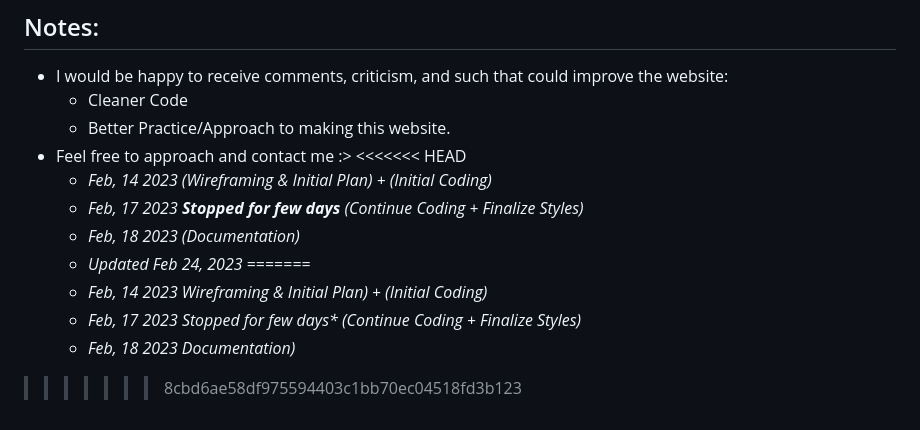
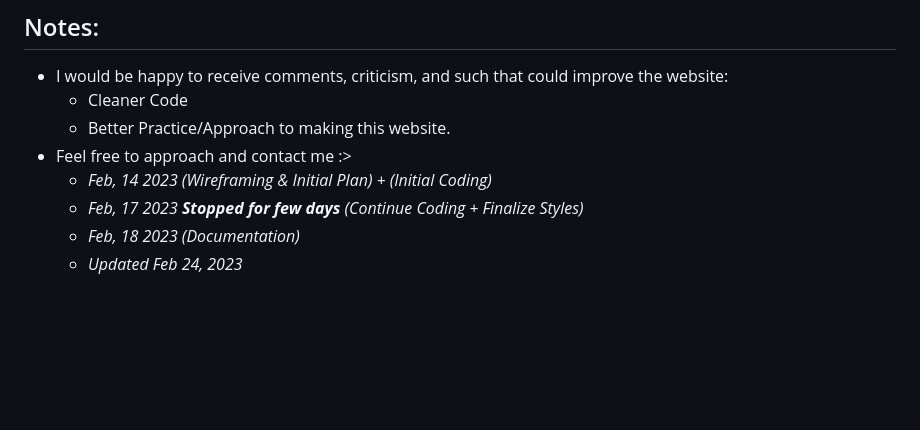
Before and after one commit to mark-siazon/FM-Order-Summary-Component, a Markdown page: README.md, the part around the change. Drawn GitHub-style; blank space fills up the shorter version.

Commit message:
Fix Merge Error in README

```diff
--- a/README.md
+++ b/README.md
@@ -177,13 +177,7 @@ main.ctn-main{
   - Cleaner Code
   - Better Practice/Approach to making this website.
 - Feel free to approach and contact me :>
-<<<<<<< HEAD
   - _Feb, 14 2023 (Wireframing & Initial Plan) + (Initial Coding)_
   - _Feb, 17 2023 **Stopped for few days** (Continue Coding + Finalize Styles)_
   - _Feb, 18 2023 (Documentation)_
   - _Updated Feb 24, 2023_
-=======
-  - _Feb, 14 2023 Wireframing & Initial Plan) + (Initial Coding)_
-  - _Feb, 17 2023 *Stopped for few days** (Continue Coding + Finalize Styles)_
-  - _Feb, 18 2023 Documentation)_
->>>>>>> 8cbd6ae58df975594403c1bb70ec04518fd3b123
```
